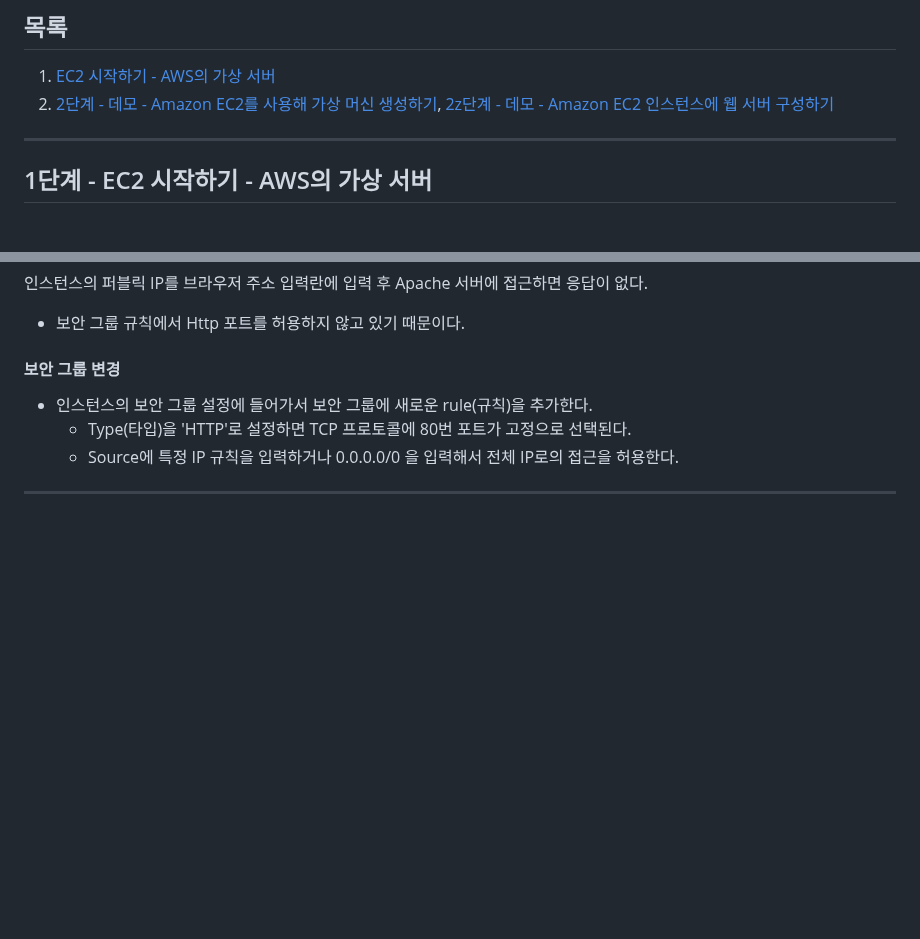
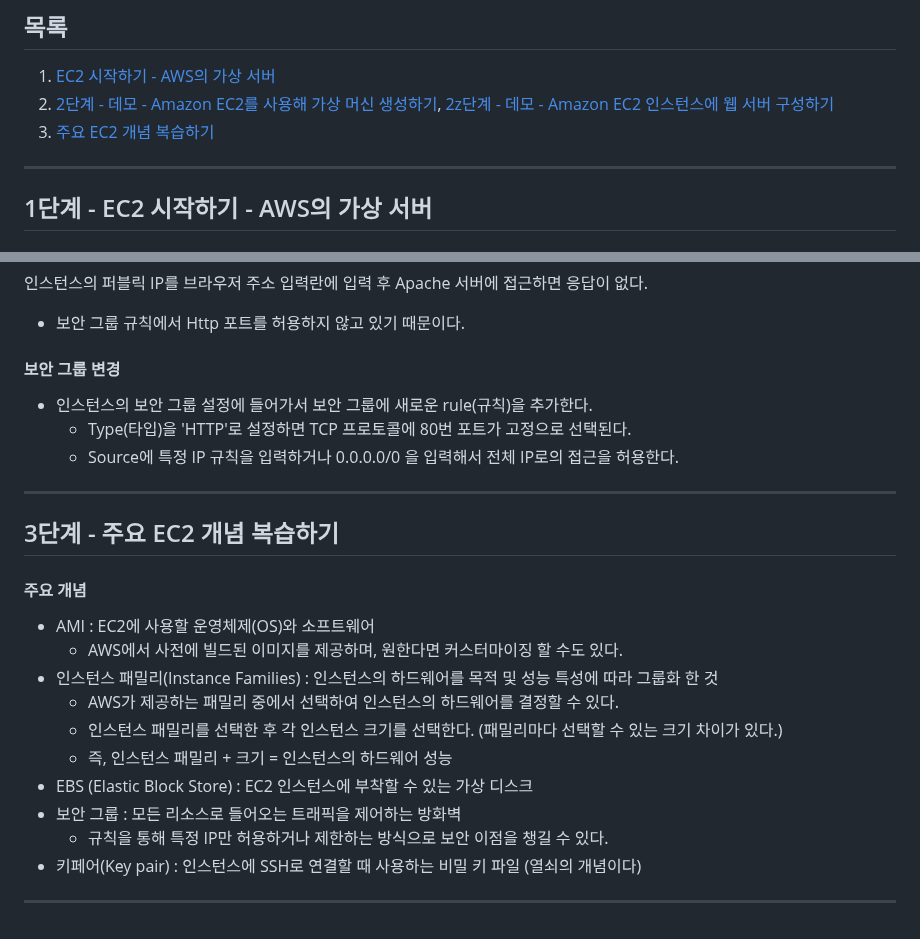
Before and after one commit to PhiloMonx1/learning-spring-and-spring-boot-3.x, a Markdown page: 21_Exploring_Compute_Services_in_AWS/README.md, 2 parts joined by grey strips. Drawn GitHub-style; blank space fills up the shorter version.

Commit message:
3단계 - 주요 EC2 개념 복습하기
*docs : Amazon EC2 주요 개념 노트

```diff
--- a/21_Exploring_Compute_Services_in_AWS/README.md
+++ b/21_Exploring_Compute_Services_in_AWS/README.md
@@ -4,6 +4,7 @@
 1. [EC2 시작하기 - AWS의 가상 서버](#1단계---ec2-시작하기---aws의-가상-서버)
 2. [2단계 - 데모 - Amazon EC2를 사용해 가상 머신 생성하기](#2단계---데모---amazon-ec2를-사용해-가상-머신-생성하기),
    [2z단계 - 데모 - Amazon EC2 인스턴스에 웹 서버 구성하기](#2z단계---데모---amazon-ec2-인스턴스에-웹-서버-구성하기)
+3. [주요 EC2 개념 복습하기](#3단계---주요-ec2-개념-복습하기)
 
 ---
 
@@ -82,3 +83,19 @@ systemctl start httpd
   - Source에 특정 IP 규칙을 입력하거나 0.0.0.0/0 을 입력해서 전체 IP로의 접근을 허용한다.
 
 ---
+
+## 3단계 - 주요 EC2 개념 복습하기
+
+#### 주요 개념
+- AMI : EC2에 사용할 운영체제(OS)와 소프트웨어
+  - AWS에서 사전에 빌드된 이미지를 제공하며, 원한다면 커스터마이징 할 수도 있다.
+- 인스턴스 패밀리(Instance Families) : 인스턴스의 하드웨어를 목적 및 성능 특성에 따라 그룹화 한 것
+  - AWS가 제공하는 패밀리 중에서 선택하여 인스턴스의 하드웨어를 결정할 수 있다.
+  - 인스턴스 패밀리를 선택한 후 각 인스턴스 크기를 선택한다. (패밀리마다 선택할 수 있는 크기 차이가 있다.)
+  - 즉, 인스턴스 패밀리 + 크기 = 인스턴스의 하드웨어 성능
+- EBS (Elastic Block Store) : EC2 인스턴스에 부착할 수 있는 가상 디스크
+- 보안 그룹 : 모든 리소스로 들어오는 트래픽을 제어하는 방화벽
+  - 규칙을 통해 특정 IP만 허용하거나 제한하는 방식으로 보안 이점을 챙길 수 있다.
+- 키페어(Key pair) : 인스턴스에 SSH로 연결할 때 사용하는 비밀 키 파일 (열쇠의 개념이다)
+
+---
```
